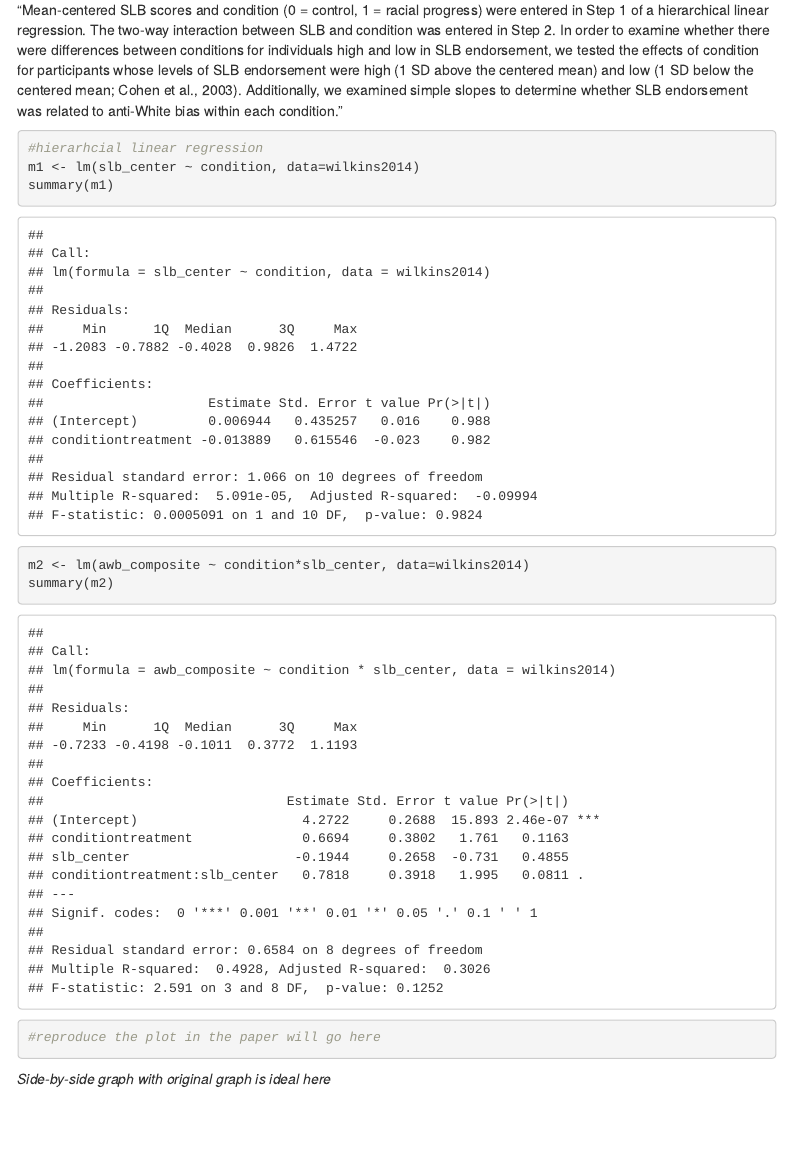
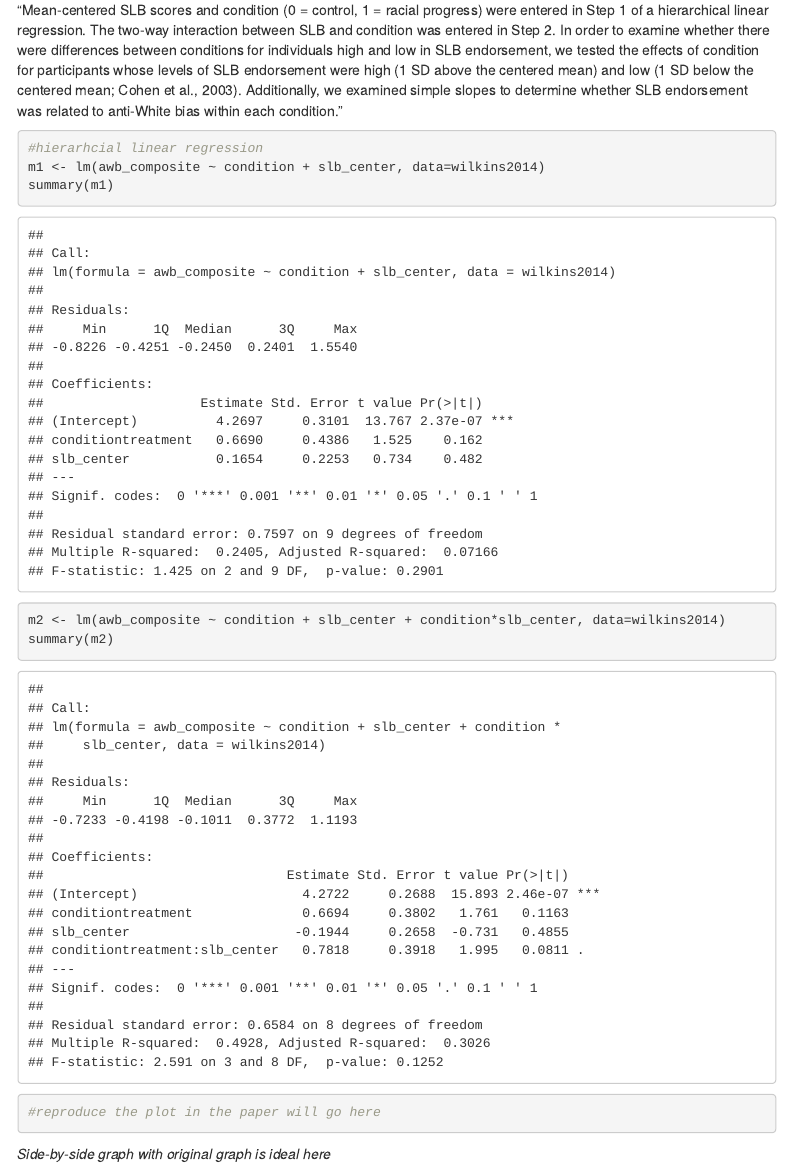
Before and after one commit to ecreinhart/wilkins2014, an R Markdown document (writeup/project_report.Rmd): the page in a window 1100 px wide, from 2500 px down. Rendered offline with R 4.5, knitr and Pandoc, with nearby package versions; menus at the side of the page are left out.

Commit message:
corrected hierarchial regression

````diff
--- a/writeup/project_report.Rmd
+++ b/writeup/project_report.Rmd
@@ -180,10 +180,10 @@ The analyses as specified in the analysis plan.
 
 ```{r}
 #hierarhcial linear regression
-m1 <- lm(slb_center ~ condition, data=wilkins2014)
+m1 <- lm(awb_composite ~ condition + slb_center, data=wilkins2014)
 summary(m1)
 
-m2 <- lm(awb_composite ~ condition*slb_center, data=wilkins2014)
+m2 <- lm(awb_composite ~ condition + slb_center + condition*slb_center, data=wilkins2014)
 summary(m2)
 
 #reproduce the plot in the paper will go here
````
